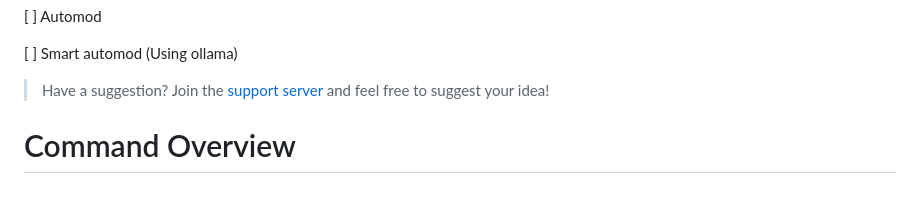
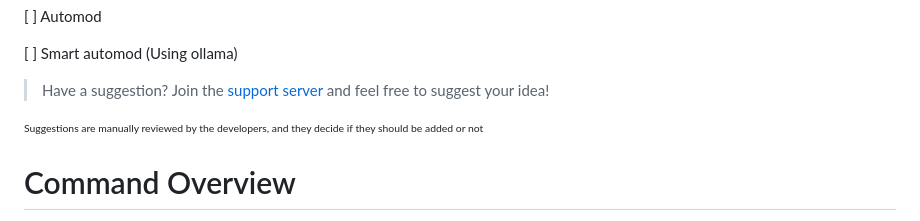
Before and after one commit to watchmypizza/Meteor, a Markdown page: README.md, the part around the change. Rendered like a GitHub page; blank space fills up the shorter version.

```diff
--- a/README.md
+++ b/README.md
@@ -37,6 +37,8 @@ Currently the bot has an amount of **36** commands. Though the number may vary e
 [ ] Smart automod (Using ollama)
 
 > Have a suggestion? Join the [support server](https://discord.gg/eQ7FHcmHc9) and feel free to suggest your idea!
+
+<sub><sup>Suggestions are manually reviewed by the developers, and they decide if they should be added or not</sup></sub>
 
 # Command Overview
 
```
